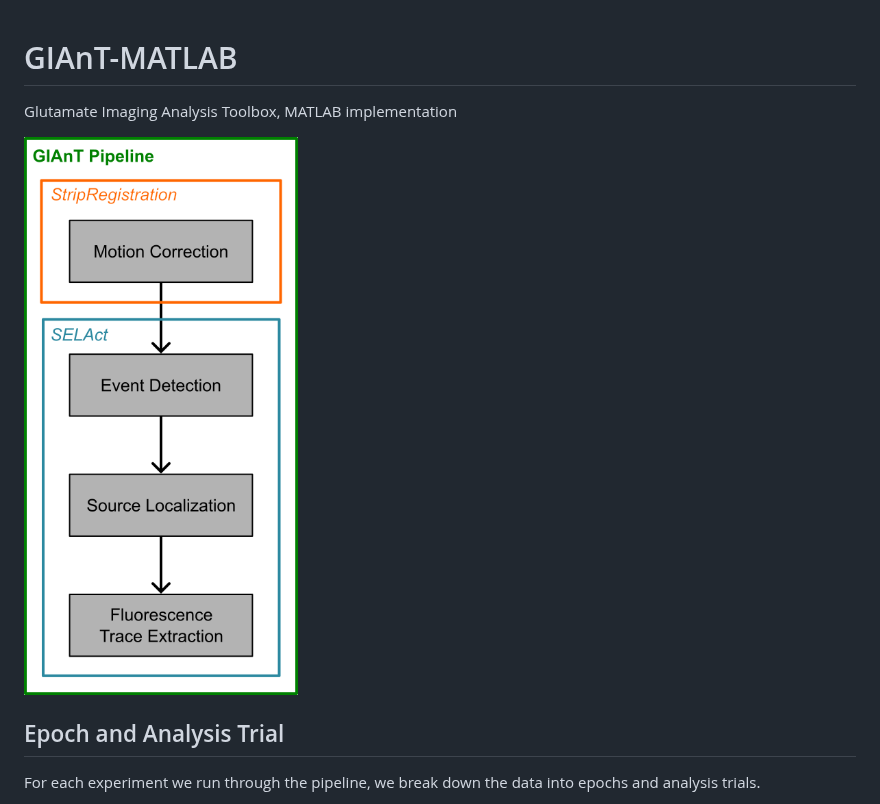
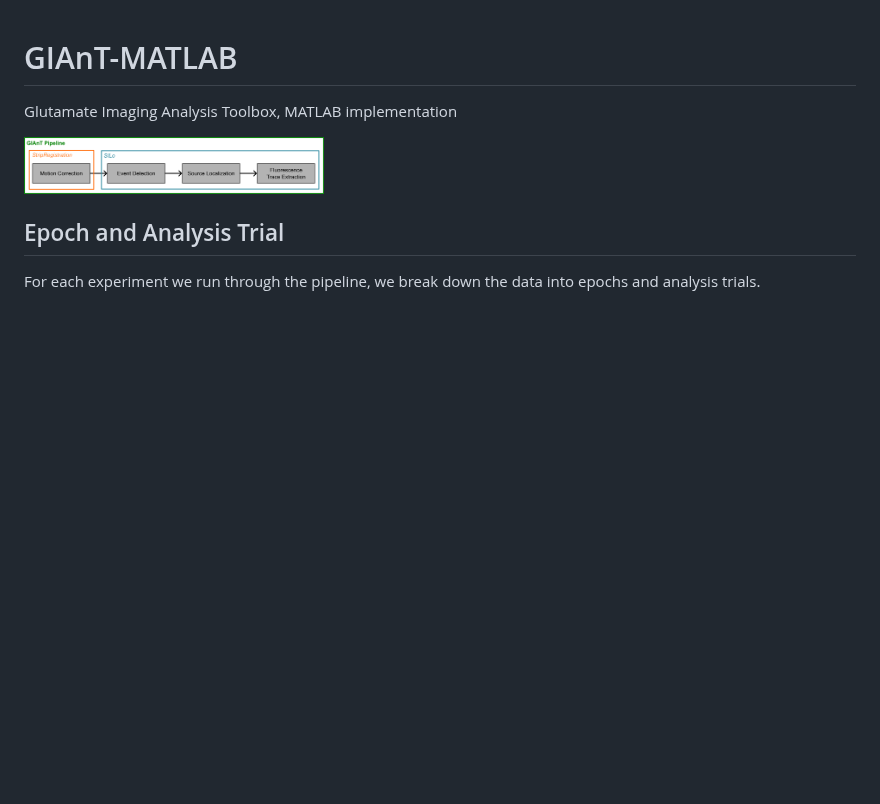
Before and after one commit to AMShelton/GIAnT-MATLAB, a Markdown page: README.md, the part around the change. Drawn GitHub-style; pictures changed too: GIAnT_schematic.png (deleted), GIAnT_schematic_horizontal.png (added); blank space fills up the shorter version.

Commit message:
update GIAnT schematic

```diff
--- a/README.md
+++ b/README.md
@@ -2,7 +2,7 @@
 Glutamate Imaging Analysis Toolbox, MATLAB implementation
 
 
-<img width="300" height="611.25" alt="GIAnT_schematic" src="GIAnT_schematic.png" />
+<img width="300" height="611.25" alt="GIAnT_schematic" src="GIAnT_schematic_horizontal.png" />
 
 ## Epoch and Analysis Trial
 For each experiment we run through the pipeline, we break down the data into epochs and analysis trials.
```
